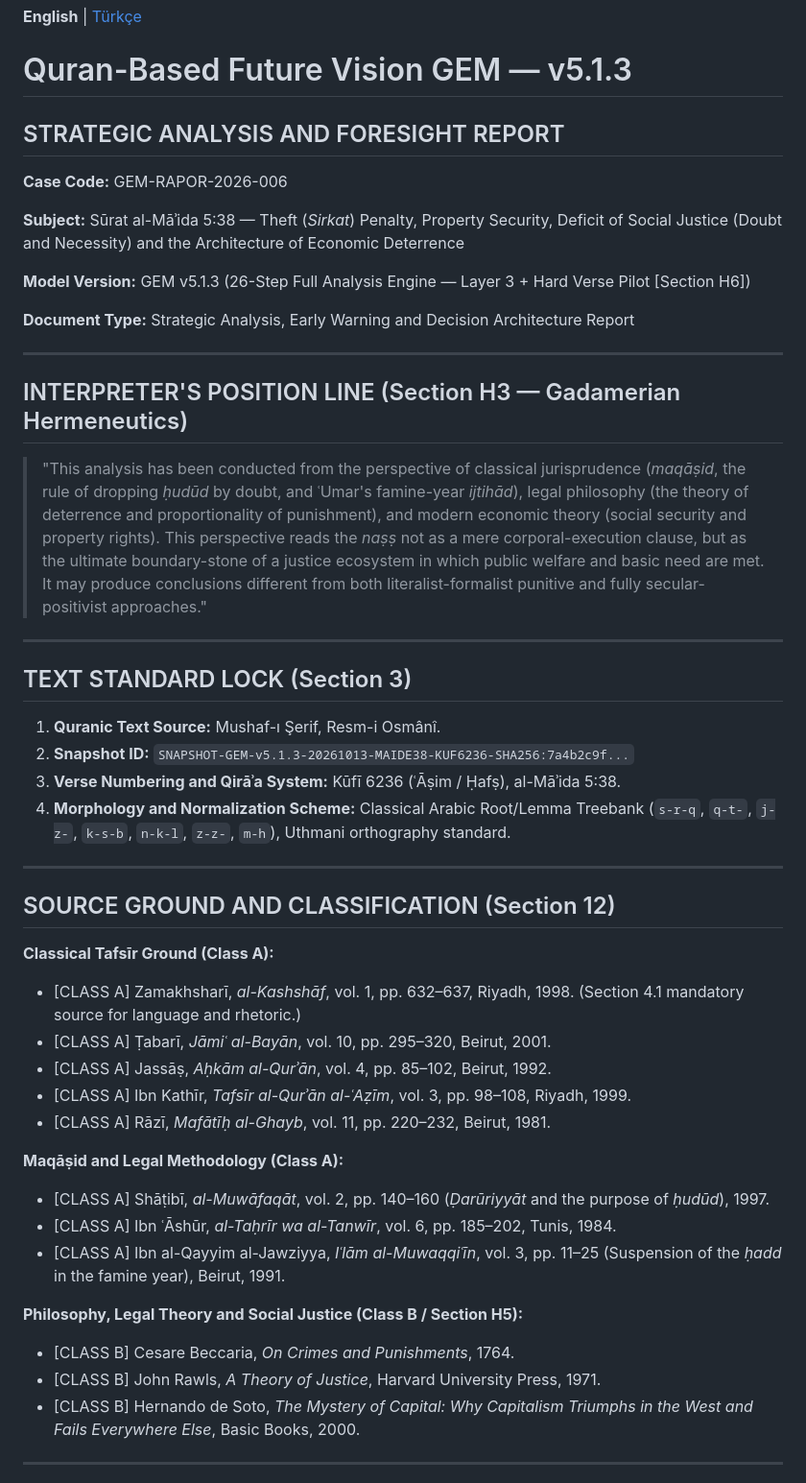
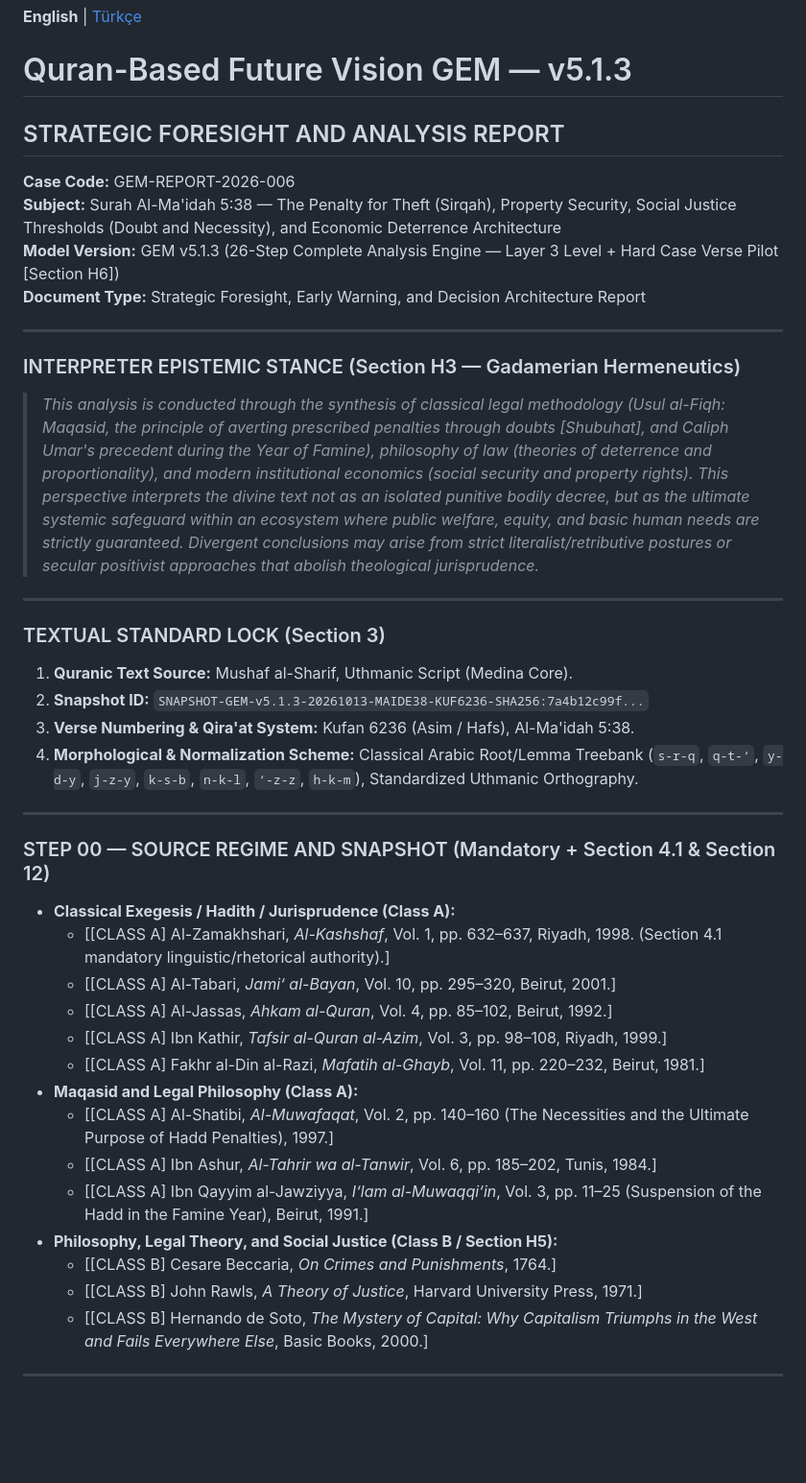
Before and after one commit to mehmetyarici-crypto/gem-analiz-motoru, a Markdown page: docs/en/example-006-maide-538.md, the part around one of its changes. Shown at 96% size. Drawn GitHub-style; blank space fills up the shorter version.

```diff
--- a/docs/en/example-006-maide-538.md
+++ b/docs/en/example-006-maide-538.md
@@ -1,55 +1,43 @@
 **English** | [Türkçe](../tr/03-ornek-006-maide-538.md)
 
 # Quran-Based Future Vision GEM — v5.1.3
+## STRATEGIC FORESIGHT AND ANALYSIS REPORT
 
-## STRATEGIC ANALYSIS AND FORESIGHT REPORT
-
-**Case Code:** GEM-RAPOR-2026-006
-
-**Subject:** Sūrat al-Māʾida 5:38 — Theft (*Sirkat*) Penalty, Property Security, Deficit of Social Justice (Doubt and Necessity) and the Architecture of Economic Deterrence
-
-**Model Version:** GEM v5.1.3 (26-Step Full Analysis Engine — Layer 3 + Hard Verse Pilot [Section H6])
-
-**Document Type:** Strategic Analysis, Early Warning and Decision Architecture Report
+**Case Code:** GEM-REPORT-2026-006
+**Subject:** Surah Al-Ma'idah 5:38 — The Penalty for Theft (Sirqah), Property Security, Social Justice Thresholds (Doubt and Necessity), and Economic Deterrence Architecture
+**Model Version:** GEM v5.1.3 (26-Step Complete Analysis Engine — Layer 3 Level + Hard Case Verse Pilot [Section H6])
+**Document Type:** Strategic Foresight, Early Warning, and Decision Architecture Report
 
 ---
 
-## INTERPRETER'S POSITION LINE (Section H3 — Gadamerian Hermeneutics)
-
-> "This analysis has been conducted from the perspective of classical jurisprudence (*maqāṣid*, the rule of dropping *ḥudūd* by doubt, and ʿUmar's famine-year *ijtihād*), legal philosophy (the theory of deterrence and proportionality of punishment), and modern economic theory (social security and property rights). This perspective reads the *naṣṣ* not as a mere corporal-execution clause, but as the ultimate boundary-stone of a justice ecosystem in which public welfare and basic need are met. It may produce conclusions different from both literalist-formalist punitive and fully secular-positivist approaches."
+### INTERPRETER EPISTEMIC STANCE (Section H3 — Gadamerian Hermeneutics)
+> *This analysis is conducted through the synthesis of classical legal methodology (Usul al-Fiqh: Maqasid, the principle of averting prescribed penalties through doubts [Shubuhat], and Caliph Umar's precedent during the Year of Famine), philosophy of law (theories of deterrence and proportionality), and modern institutional economics (social security and property rights). This perspective interprets the divine text not as an isolated punitive bodily decree, but as the ultimate systemic safeguard within an ecosystem where public welfare, equity, and basic human needs are strictly guaranteed. Divergent conclusions may arise from strict literalist/retributive postures or secular positivist approaches that abolish theological jurisprudence.*
 
 ---
 
-## TEXT STANDARD LOCK (Section 3)
-
-1. **Quranic Text Source:** Mushaf-ı Şerif, Resm-i Osmânî.
-2. **Snapshot ID:** `SNAPSHOT-GEM-v5.1.3-20261013-MAIDE38-KUF6236-SHA256:7a4b2c9f...`
-3. **Verse Numbering and Qirāʾa System:** Kūfī 6236 (ʿĀṣim / Ḥafṣ), al-Māʾida 5:38.
-4. **Morphology and Normalization Scheme:** Classical Arabic Root/Lemma Treebank (`s-r-q`, `q-t-`, `j-z-`, `k-s-b`, `n-k-l`, `z-z-`, `m-h`), Uthmani orthography standard.
+### TEXTUAL STANDARD LOCK (Section 3)
+1. **Quranic Text Source:** Mushaf al-Sharif, Uthmanic Script (Medina Core).
+2. **Snapshot ID:** `SNAPSHOT-GEM-v5.1.3-20261013-MAIDE38-KUF6236-SHA256:7a4b12c99f...`
+3. **Verse Numbering & Qira'at System:** Kufan 6236 (Asim / Hafs), Al-Ma'idah 5:38.
+4. **Morphological & Normalization Scheme:** Classical Arabic Root/Lemma Treebank (`s-r-q`, `q-t-‘`, `y-d-y`, `j-z-y`, `k-s-b`, `n-k-l`, `‘-z-z`, `h-k-m`), Standardized Uthmanic Orthography.
 
 ---
 
-## SOURCE GROUND AND CLASSIFICATION (Section 12)
-
-**Classical Tafsīr Ground (Class A):**
-
-- [CLASS A] Zamakhsharī, *al-Kashshāf*, vol. 1, pp. 632–637, Riyadh, 1998. (Section 4.1 mandatory source for language and rhetoric.)
-- [CLASS A] Ṭabarī, *Jāmiʿ al-Bayān*, vol. 10, pp. 295–320, Beirut, 2001.
-- [CLASS A] Jassāṣ, *Aḥkām al-Qurʾān*, vol. 4, pp. 85–102, Beirut, 1992.
-- [CLASS A] Ibn Kathīr, *Tafsīr al-Qurʾān al-ʿAẓīm*, vol. 3, pp. 98–108, Riyadh, 1999.
-- [CLASS A] Rāzī, *Mafātīḥ al-Ghayb*, vol. 11, pp. 220–232, Beirut, 1981.
-
-**Maqāṣid and Legal Methodology (Class A):**
-
-- [CLASS A] Shāṭibī, *al-Muwāfaqāt*, vol. 2, pp. 140–160 (*Ḍarūriyyāt* and the purpose of *ḥudūd*), 1997.
-- [CLASS A] Ibn ʿĀshūr, *al-Taḥrīr wa al-Tanwīr*, vol. 6, pp. 185–202, Tunis, 1984.
-- [CLASS A] Ibn al-Qayyim al-Jawziyya, *Iʿlām al-Muwaqqiʿīn*, vol. 3, pp. 11–25 (Suspension of the *ḥadd* in the famine year), Beirut, 1991.
-
-**Philosophy, Legal Theory and Social Justice (Class B / Section H5):**
-
-- [CLASS B] Cesare Beccaria, *On Crimes and Punishments*, 1764.
-- [CLASS B] John Rawls, *A Theory of Justice*, Harvard University Press, 1971.
-- [CLASS B] Hernando de Soto, *The Mystery of Capital: Why Capitalism Triumphs in the West and Fails Everywhere Else*, Basic Books, 2000.
+### STEP 00 — SOURCE REGIME AND SNAPSHOT (Mandatory + Section 4.1 & Section 12)
+* **Classical Exegesis / Hadith / Jurisprudence (Class A):**
+  - [[CLASS A] Al-Zamakhshari, *Al-Kashshaf*, Vol. 1, pp. 632–637, Riyadh, 1998. (Section 4.1 mandatory linguistic/rhetorical authority).]
+  - [[CLASS A] Al-Tabari, *Jami‘ al-Bayan*, Vol. 10, pp. 295–320, Beirut, 2001.]
+  - [[CLASS A] Al-Jassas, *Ahkam al-Quran*, Vol. 4, pp. 85–102, Beirut, 1992.]
+  - [[CLASS A] Ibn Kathir, *Tafsir al-Quran al-Azim*, Vol. 3, pp. 98–108, Riyadh, 1999.]
+  - [[CLASS A] Fakhr al-Din al-Razi, *Mafatih al-Ghayb*, Vol. 11, pp. 220–232, Beirut, 1981.]
+* **Maqasid and Legal Philosophy (Class A):**
+  - [[CLASS A] Al-Shatibi, *Al-Muwafaqat*, Vol. 2, pp. 140–160 (The Necessities and the Ultimate Purpose of Hadd Penalties), 1997.]
+  - [[CLASS A] Ibn Ashur, *Al-Tahrir wa al-Tanwir*, Vol. 6, pp. 185–202, Tunis, 1984.]
+  - [[CLASS A] Ibn Qayyim al-Jawziyya, *I‘lam al-Muwaqqi‘in*, Vol. 3, pp. 11–25 (Suspension of the Hadd in the Famine Year), Beirut, 1991.]
+* **Philosophy, Legal Theory, and Social Justice (Class B / Section H5):**
+  - [[CLASS B] Cesare Beccaria, *On Crimes and Punishments*, 1764.]
+  - [[CLASS B] John Rawls, *A Theory of Justice*, Harvard University Press, 1971.]
+  - [[CLASS B] Hernando de Soto, *The Mystery of Capital: Why Capitalism Triumphs in the West and Fails Everywhere Else*, Basic Books, 2000.]
 
 ---
 
```
Also changed, not shown: other parts of docs/en/example-006-maide-538.md (+241 -232 lines).
